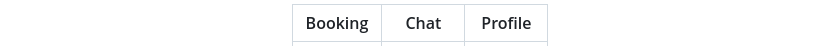
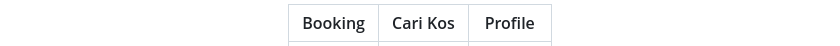
Before and after one commit to IrzhaAdji28/Marikos_App, a Markdown page: README.md, the part around one of its changes. Rendered like a GitHub page.

```diff
--- a/README.md
+++ b/README.md
@@ -238,3 +239,4 @@ flutter build apk --release
 
-| Booking | Chat | Profile |
+
+| Booking | Cari Kos | Profile |
 |---------|------|---------|
```
Also changed, not shown: other parts of README.md (+4 -3 lines).
